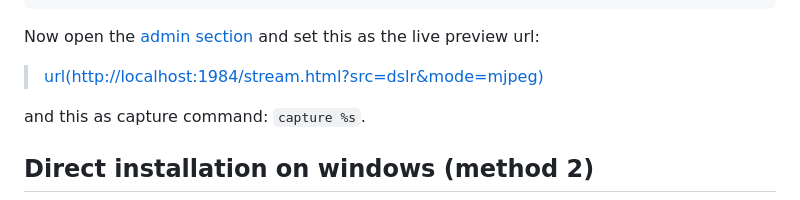
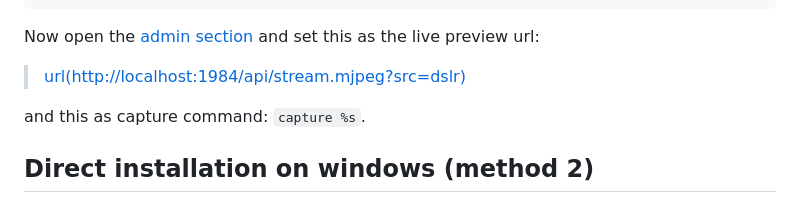
Before and after one commit to PhotoboothProject/photobooth, a Markdown page: docs/install/install-windows.md, the part around the change. Rendered like a GitHub page.

Commit message:
doc: Adjust url to use mjpeg stream

```diff
--- a/docs/install/install-windows.md
+++ b/docs/install/install-windows.md
@@ -98,7 +98,7 @@ sudo bash install-photobooth.sh --username='<YourUsername>' --mjpeg --silent
 Now open the [admin section](http://localhost/admin) and
 set this as the live preview url:
 
-> [url(http://localhost:1984/stream.html?src=dslr&mode=mjpeg)](http://localhost:1984/stream.html?src=dslr&mode=mjpeg)
+> [url(http://localhost:1984/api/stream.mjpeg?src=dslr)](http://localhost:1984/api/stream.mjpeg?src=dslr)
 
 and this as capture command: `capture %s`.
 
```
